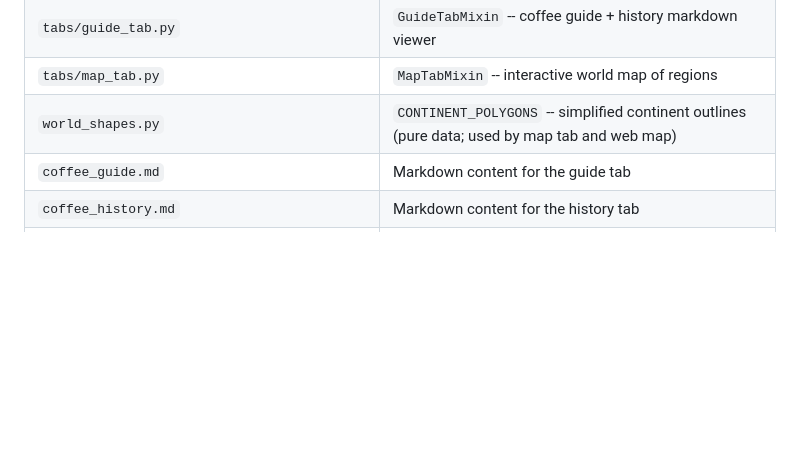
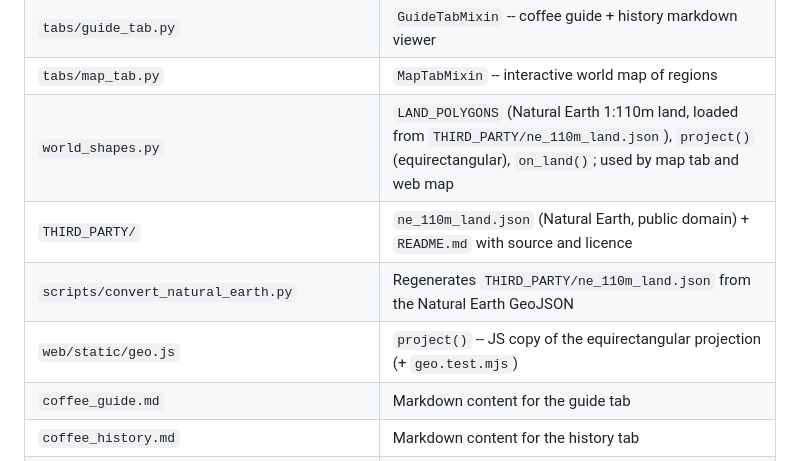
Before and after one commit to gddickinson/coffee_explorer, a Markdown page: INTERFACE.md, the part around the change. Drawn GitHub-style; blank space fills up the shorter version.

```diff
--- a/INTERFACE.md
+++ b/INTERFACE.md
@@ -15,7 +15,10 @@
 | `tabs/journal_tab.py` | `JournalTabMixin` -- tasting journal CRUD |
 | `tabs/guide_tab.py` | `GuideTabMixin` -- coffee guide + history markdown viewer |
 | `tabs/map_tab.py` | `MapTabMixin` -- interactive world map of regions |
-| `world_shapes.py` | `CONTINENT_POLYGONS` -- simplified continent outlines (pure data; used by map tab and web map) |
+| `world_shapes.py` | `LAND_POLYGONS` (Natural Earth 1:110m land, loaded from `THIRD_PARTY/ne_110m_land.json`), `project()` (equirectangular), `on_land()`; used by map tab and web map |
+| `THIRD_PARTY/` | `ne_110m_land.json` (Natural Earth, public domain) + `README.md` with source and licence |
+| `scripts/convert_natural_earth.py` | Regenerates `THIRD_PARTY/ne_110m_land.json` from the Natural Earth GeoJSON |
+| `web/static/geo.js` | `project()` -- JS copy of the equirectangular projection (+ `geo.test.mjs`) |
 | `coffee_guide.md` | Markdown content for the guide tab |
 | `coffee_history.md` | Markdown content for the history tab |
 | `test_coffee_database.py` | Smoke tests for database creation and queries |
```
Also changed, not shown: README.md (+1 -1 lines), SESSION_LOG.md (+13 -0 lines), docs/img/coffee_1.png, docs/img/coffees.png, docs/img/guide.png, docs/img/home.png, docs/img/map.png, 10 other files.
